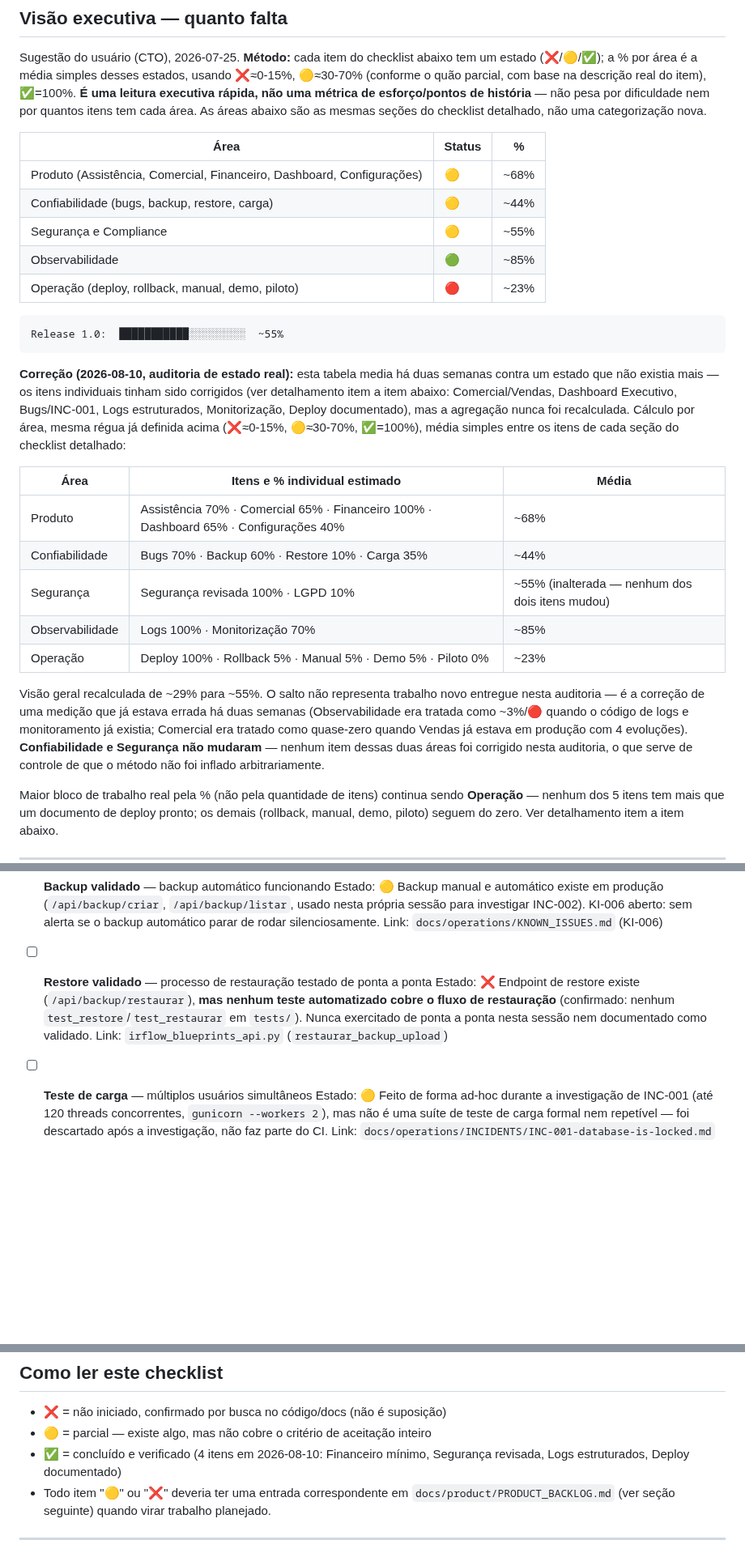
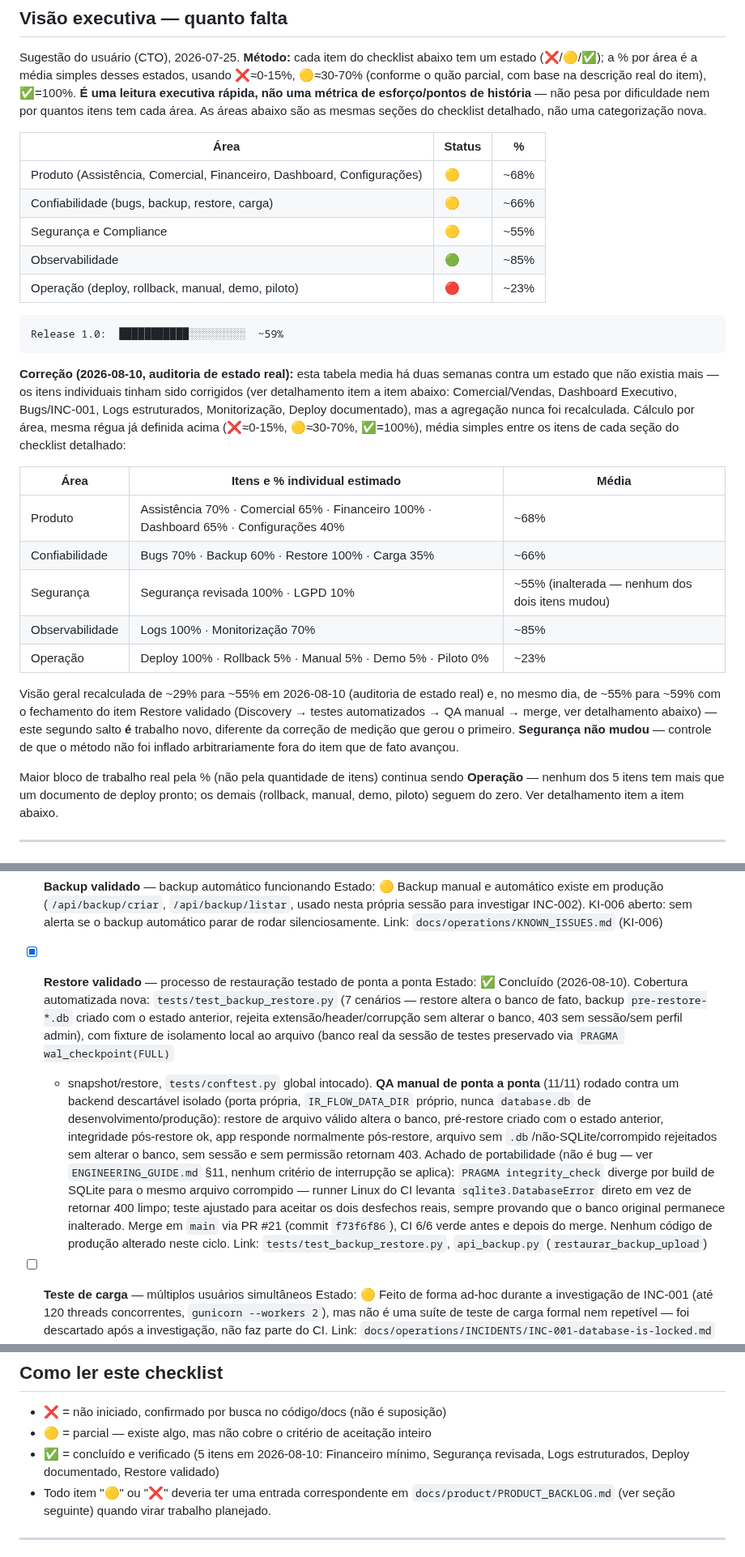
Before and after one commit to TaldoDustin/assistencia_system, a Markdown page: docs/company/RELEASE_1.0_MASTER_CHECKLIST.md, 3 parts joined by grey strips. Shown at 81% size. Rendered like a GitHub page; blank space fills up the shorter version.

````diff
--- a/docs/company/RELEASE_1.0_MASTER_CHECKLIST.md
+++ b/docs/company/RELEASE_1.0_MASTER_CHECKLIST.md
@@ -44,13 +44,13 @@ abaixo são as mesmas seções do checklist detalhado, não uma categorização
 | Área | Status | % |
 |---|---|---|
 | Produto (Assistência, Comercial, Financeiro, Dashboard, Configurações) | 🟡 | ~68% |
-| Confiabilidade (bugs, backup, restore, carga) | 🟡 | ~44% |
+| Confiabilidade (bugs, backup, restore, carga) | 🟡 | ~66% |
 | Segurança e Compliance | 🟡 | ~55% |
 | Observabilidade | 🟢 | ~85% |
 | Operação (deploy, rollback, manual, demo, piloto) | 🔴 | ~23% |
 
 ```
-Release 1.0:  ███████████░░░░░░░░░  ~55%
+Release 1.0:  ███████████░░░░░░░░░  ~59%
 ```
 
 **Correção (2026-08-10, auditoria de estado real):** esta tabela media há duas semanas contra um estado
@@ -62,17 +62,16 @@ documentado), mas a agregação nunca foi recalculada. Cálculo por área, mesma
 | Área | Itens e % individual estimado | Média |
 |---|---|---|
 | Produto | Assistência 70% · Comercial 65% · Financeiro 100% · Dashboard 65% · Configurações 40% | ~68% |
-| Confiabilidade | Bugs 70% · Backup 60% · Restore 10% · Carga 35% | ~44% |
+| Confiabilidade | Bugs 70% · Backup 60% · Restore 100% · Carga 35% | ~66% |
 | Segurança | Segurança revisada 100% · LGPD 10% | ~55% (inalterada — nenhum dos dois itens mudou) |
 | Observabilidade | Logs 100% · Monitorização 70% | ~85% |
 | Operação | Deploy 100% · Rollback 5% · Manual 5% · Demo 5% · Piloto 0% | ~23% |
 
-Visão geral recalculada de ~29% para ~55%. O salto não representa trabalho novo entregue nesta auditoria
-— é a correção de uma medição que já estava errada há duas semanas (Observabilidade era tratada como
-~3%/🔴 quando o código de logs e monitoramento já existia; Comercial era tratado como quase-zero quando
-Vendas já estava em produção com 4 evoluções). **Confiabilidade e Segurança não mudaram** — nenhum item
-dessas duas áreas foi corrigido nesta auditoria, o que serve de controle de que o método não foi
-inflado arbitrariamente.
+Visão geral recalculada de ~29% para ~55% em 2026-08-10 (auditoria de estado real) e, no mesmo dia, de
+~55% para ~59% com o fechamento do item Restore validado (Discovery → testes automatizados → QA manual
+→ merge, ver detalhamento abaixo) — este segundo salto **é** trabalho novo, diferente da correção de
+medição que gerou o primeiro. **Segurança não mudou** — controle de que o método não foi inflado
+arbitrariamente fora do item que de fato avançou.
 
 Maior bloco de trabalho real pela % (não pela quantidade de itens) continua sendo **Operação** — nenhum
 dos 5 itens tem mais que um documento de deploy pronto; os demais (rollback, manual, demo, piloto)
@@ -139,11 +138,23 @@ seguem do zero. Ver detalhamento item a item abaixo.
   parar de rodar silenciosamente.
   Link: `docs/operations/KNOWN_ISSUES.md` (KI-006)
 
-- [ ] **Restore validado** — processo de restauração testado de ponta a ponta
-  Estado: ❌ Endpoint de restore existe (`/api/backup/restaurar`), **mas nenhum teste automatizado
-  cobre o fluxo de restauração** (confirmado: nenhum `test_restore`/`test_restaurar` em `tests/`).
-  Nunca exercitado de ponta a ponta nesta sessão nem documentado como validado.
-  Link: `irflow_blueprints_api.py` (`restaurar_backup_upload`)
+- [x] **Restore validado** — processo de restauração testado de ponta a ponta
+  Estado: ✅ Concluído (2026-08-10). Cobertura automatizada nova: `tests/test_backup_restore.py`
+  (7 cenários — restore altera o banco de fato, backup `pre-restore-*.db` criado com o estado anterior,
+  rejeita extensão/header/corrupção sem alterar o banco, 403 sem sessão/sem perfil admin), com fixture de
+  isolamento local ao arquivo (banco real da sessão de testes preservado via `PRAGMA wal_checkpoint(FULL)`
+  + snapshot/restore, `tests/conftest.py` global intocado). **QA manual de ponta a ponta** (11/11) rodado
+  contra um backend descartável isolado (porta própria, `IR_FLOW_DATA_DIR` próprio, nunca
+  `database.db` de desenvolvimento/produção): restore de arquivo válido altera o banco, pré-restore
+  criado com o estado anterior, integridade pós-restore ok, app responde normalmente pós-restore,
+  arquivo sem `.db`/não-SQLite/corrompido rejeitados sem alterar o banco, sem sessão e sem permissão
+  retornam 403. Achado de portabilidade (não é bug — ver `ENGINEERING_GUIDE.md` §11, nenhum critério de
+  interrupção se aplica): `PRAGMA integrity_check` diverge por build de SQLite para o mesmo arquivo
+  corrompido — runner Linux do CI levanta `sqlite3.DatabaseError` direto em vez de retornar 400 limpo;
+  teste ajustado para aceitar os dois desfechos reais, sempre provando que o banco original permanece
+  inalterado. Merge em `main` via PR #21 (commit `f73f6f86`), CI 6/6 verde antes e depois do merge.
+  Nenhum código de produção alterado neste ciclo.
+  Link: `tests/test_backup_restore.py`, `api_backup.py` (`restaurar_backup_upload`)
 
 - [ ] **Teste de carga** — múltiplos usuários simultâneos
   Estado: 🟡 Feito de forma ad-hoc durante a investigação de INC-001 (até 120 threads concorrentes,
@@ -215,8 +226,8 @@ seguem do zero. Ver detalhamento item a item abaixo.
 
 - ❌ = não iniciado, confirmado por busca no código/docs (não é suposição)
 - 🟡 = parcial — existe algo, mas não cobre o critério de aceitação inteiro
-- ✅ = concluído e verificado (4 itens em 2026-08-10: Financeiro mínimo, Segurança revisada, Logs
-  estruturados, Deploy documentado)
+- ✅ = concluído e verificado (5 itens em 2026-08-10: Financeiro mínimo, Segurança revisada, Logs
+  estruturados, Deploy documentado, Restore validado)
 - Todo item "🟡" ou "❌" deveria ter uma entrada correspondente em
   `docs/product/PRODUCT_BACKLOG.md` (ver seção seguinte) quando virar trabalho planejado.
 
````
Also changed, not shown: docs/operations/CHANGELOG.md (+23 -0 lines), docs/operations/PROJECT_STATUS.md (+40 -3 lines).
